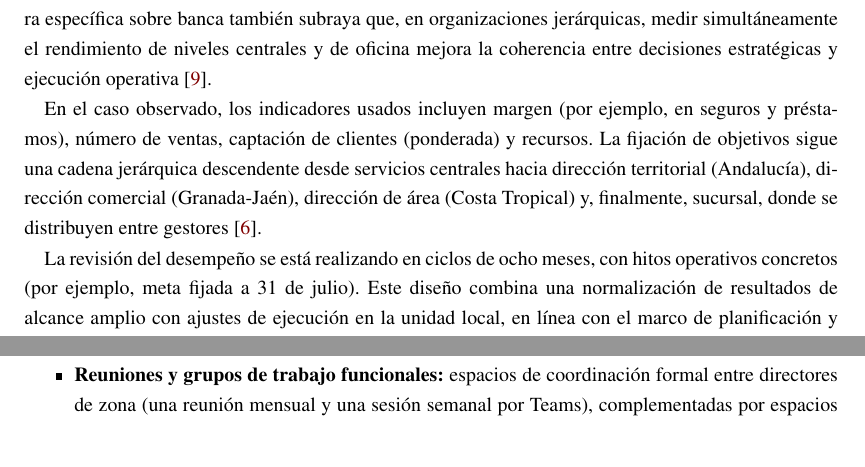
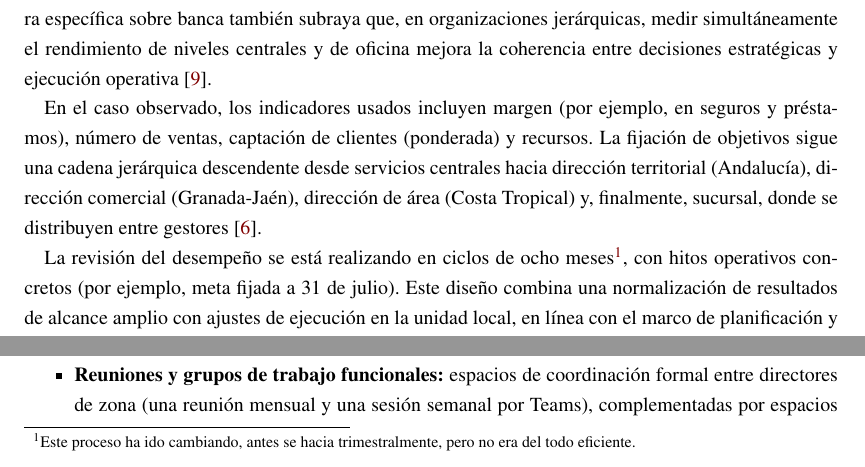
Before and after one commit to InfoBoys/OrganizacionCaixaBank, a LaTeX document (main.tex, which reads capitulos/ismael.tex): two parts of page 30 of 42, joined at a grey line, cut so that both start at the same text. Compiled offline with pdfLaTeX.

Commit message:
añadiendo lo de que la revisión antes era trimestralmente y ahora cada 8 meses para mantener la coherencia con jesus y j.angel

```diff
--- a/capitulos/ismael.tex
+++ b/capitulos/ismael.tex
@@ -73,7 +73,7 @@ servicios centrales hacia dirección territorial (Andalucía), dirección comerc
 (Granada-Jaén), dirección de área (Costa Tropical) y, finalmente, sucursal, donde
 se distribuyen entre gestores [\ref{ref:entrevista}].
 
-La revisión del desempeño se está realizando en ciclos de ocho meses, con hitos
+La revisión del desempeño se está realizando en ciclos de ocho meses\footnote{Este proceso ha ido cambiando, antes se hacia trimestralmente, pero no era del todo eficiente.}, con hitos
 operativos concretos (por ejemplo, meta fijada a 31 de julio). Este diseño combina
 una normalización de resultados de alcance amplio con ajustes de ejecución en la
 unidad local, en línea con el marco de planificación y control del Tema 6
```
